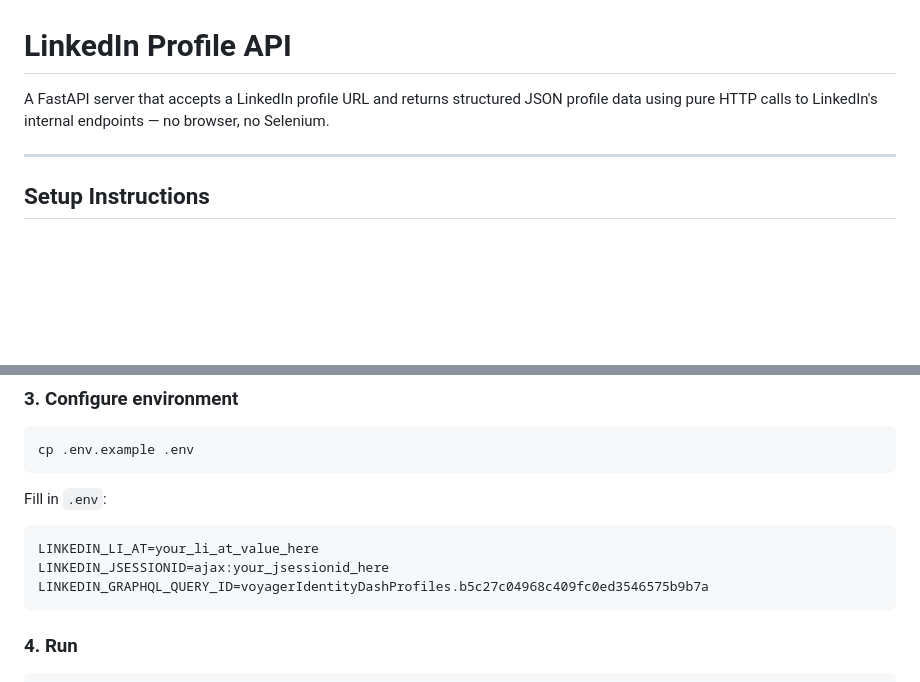
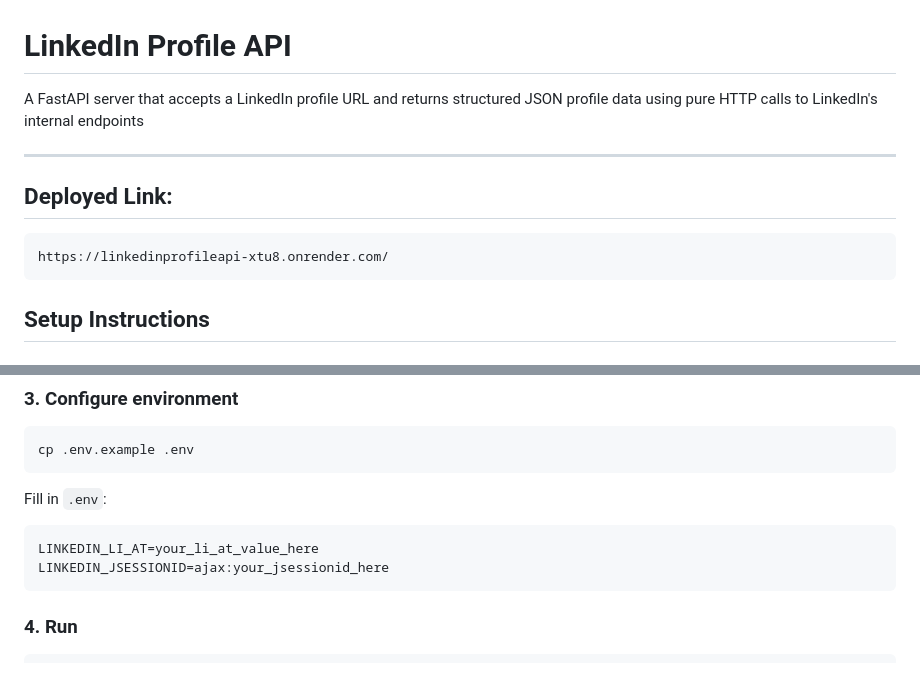
Before and after one commit to SMARTHMALIK/LinkedinProfileAPI, a Markdown page: README.md, 2 parts joined by grey strips. Rendered like a GitHub page; blank space fills up the shorter version.

Commit message:
Update README with deployed link and formatting changes
Added deployed link to the README and removed a line break.

````diff
--- a/README.md
+++ b/README.md
@@ -1,8 +1,12 @@
 # LinkedIn Profile API
 
-A FastAPI server that accepts a LinkedIn profile URL and returns structured JSON profile data using pure HTTP calls to LinkedIn's internal endpoints — no browser, no Selenium.
+A FastAPI server that accepts a LinkedIn profile URL and returns structured JSON profile data using pure HTTP calls to LinkedIn's internal endpoints
 
 ---
+## Deployed Link:
+```
+https://linkedinprofileapi-xtu8.onrender.com/
+```
 
 ## Setup Instructions
 
@@ -34,7 +38,6 @@ Fill in `.env`:
 ```
 LINKEDIN_LI_AT=your_li_at_value_here
 LINKEDIN_JSESSIONID=ajax:your_jsessionid_here
-LINKEDIN_GRAPHQL_QUERY_ID=voyagerIdentityDashProfiles.b5c27c04968c409fc0ed3546575b9b7a
 ```
 
 ### 4. Run
````
